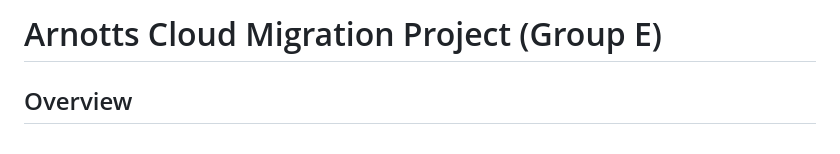
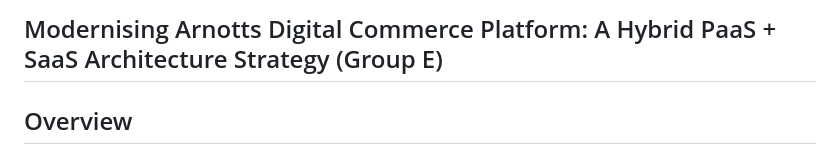
Before and after one commit to Cloud-Application-Management-MBA/B9MG210-Cloud-Application-Management-CA1-GroupE, a Markdown page: README.md, the part around the change. Rendered like a GitHub page.

```diff
--- a/README.md
+++ b/README.md
@@ -1,4 +1,4 @@
-# Arnotts Cloud Migration Project (Group E)
+## Modernising Arnotts Digital Commerce Platform: A Hybrid PaaS + SaaS Architecture Strategy (Group E)
 
 ## Overview
 
```
